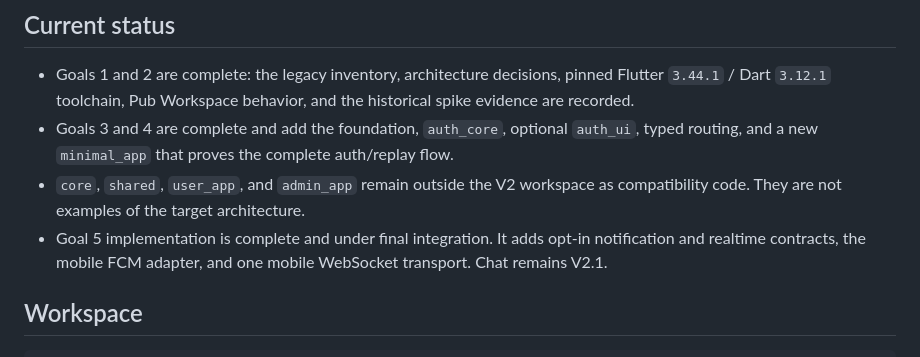
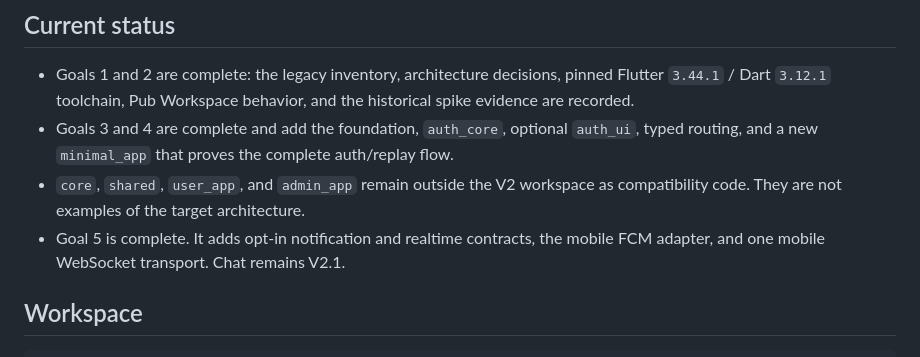
Before and after one commit to IbrahimIG1/mono_repo_template, a Markdown page: README.md, the part around the change. Rendered like a GitHub page.

Commit message:
docs(goal5): close notifications and realtime

```diff
--- a/README.md
+++ b/README.md
@@ -8,7 +8,7 @@ This repository is migrating from a legacy Flutter template to a modular interna
 - Goals 3 and 4 are complete and add the foundation, `auth_core`, optional `auth_ui`, typed
   routing, and a new `minimal_app` that proves the complete auth/replay flow.
 - `core`, `shared`, `user_app`, and `admin_app` remain outside the V2 workspace as compatibility code. They are not examples of the target architecture.
-- Goal 5 implementation is complete and under final integration. It adds opt-in
+- Goal 5 is complete. It adds opt-in
   notification and realtime contracts, the mobile FCM adapter, and one mobile
   WebSocket transport. Chat remains V2.1.
 
```
Also changed, not shown: docs/migration/v2-execution-workflow.md (+2 -2 lines), docs/migration/v2-goal-5-notifications-realtime.md (+8 -5 lines).
